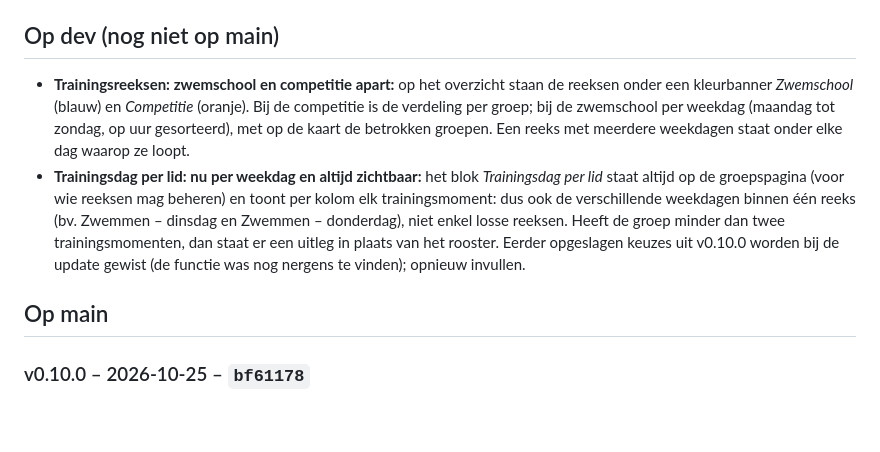
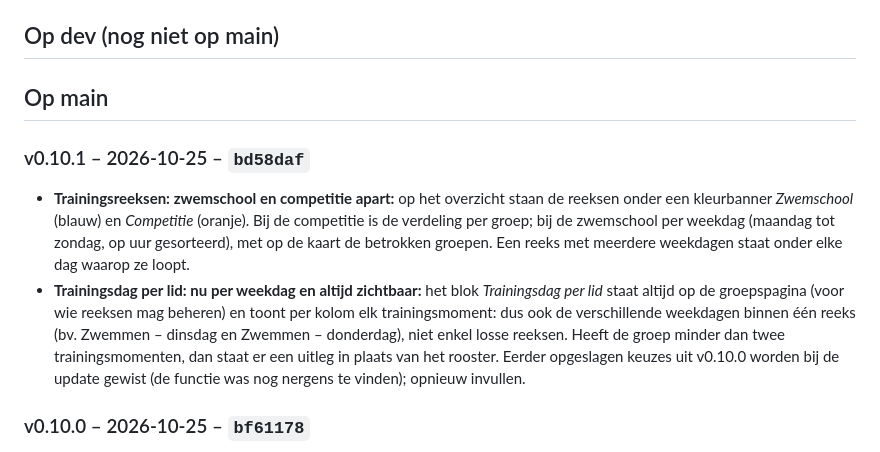
Before and after one commit to Tomke1984/hzs, a Markdown page: CHANGELOG.md, the part around the change. Rendered like a GitHub page; blank space fills up the shorter version.

Commit message:
Changelog v0.10.1
Co-Authored-By: Claude Sonnet 5.5 <noreply@anthropic.com>
Claude-Session: https://claude.ai/code/session_018ZrfJxkKFscXQvkYmQZNDx

```diff
--- a/CHANGELOG.md
+++ b/CHANGELOG.md
@@ -5,11 +5,12 @@ Zodra `dev` naar `main` gaat (enkel na goedkeuring), verhuizen die regels naar e
 
 ## Op dev (nog niet op main)
 
-- **Trainingsreeksen: zwemschool en competitie apart:** op het overzicht staan de reeksen onder een kleurbanner *Zwemschool* (blauw) en *Competitie* (oranje). Bij de competitie is de verdeling per groep; bij de zwemschool per weekdag (maandag tot zondag, op uur gesorteerd), met op de kaart de betrokken groepen. Een reeks met meerdere weekdagen staat onder elke dag waarop ze loopt.
-- **Trainingsdag per lid: nu per weekdag en altijd zichtbaar:** het blok *Trainingsdag per lid* staat altijd op de groepspagina (voor wie reeksen mag beheren) en toont per kolom elk trainingsmoment: dus ook de verschillende weekdagen binnen één reeks (bv. Zwemmen – dinsdag en Zwemmen – donderdag), niet enkel losse reeksen. Heeft de groep minder dan twee trainingsmomenten, dan staat er een uitleg in plaats van het rooster. Eerder opgeslagen keuzes uit v0.10.0 worden bij de update gewist (de functie was nog nergens te vinden); opnieuw invullen.
 
 ## Op main
 
+### v0.10.1 – 2026-10-25 – `bd58daf`
+- **Trainingsreeksen: zwemschool en competitie apart:** op het overzicht staan de reeksen onder een kleurbanner *Zwemschool* (blauw) en *Competitie* (oranje). Bij de competitie is de verdeling per groep; bij de zwemschool per weekdag (maandag tot zondag, op uur gesorteerd), met op de kaart de betrokken groepen. Een reeks met meerdere weekdagen staat onder elke dag waarop ze loopt.
+- **Trainingsdag per lid: nu per weekdag en altijd zichtbaar:** het blok *Trainingsdag per lid* staat altijd op de groepspagina (voor wie reeksen mag beheren) en toont per kolom elk trainingsmoment: dus ook de verschillende weekdagen binnen één reeks (bv. Zwemmen – dinsdag en Zwemmen – donderdag), niet enkel losse reeksen. Heeft de groep minder dan twee trainingsmomenten, dan staat er een uitleg in plaats van het rooster. Eerder opgeslagen keuzes uit v0.10.0 worden bij de update gewist (de functie was nog nergens te vinden); opnieuw invullen.
 ### v0.10.0 – 2026-10-25 – `bf61178`
 - **Trainingsdag per lid (zwemschool):** een groep kan meerdere trainingsmomenten hebben waarbij elk lid maar op één of enkele dagen zwemt. Op de groepspagina staat nu *Trainingsdag per lid*: een rooster met de actieve reeksen van de groep, waarin je per lid aanvinkt op welke reeks(en) hij zwemt (nieuwe tabel `member_series`). Niets aangevinkt = alle trainingen van de groep, zodat competitiegroepen en bestaande gegevens ongewijzigd blijven. Gevolgen: de aanwezigheidslijst van een training toont enkel de leden die daar horen; de persoonlijke kalender van een lid of ouder toont enkel de trainingen van de eigen dag(en) (trainers en bestuur zien alles); op de ledenpagina staat bij *Groep* welke trainingen het lid volgt. De keuze geldt enkel voor de reeksen van de huidige groep en vervalt vanzelf bij een groepswissel.
 - **Trainingsreeksen verlengen:** op de pagina van een reeks staat *Reeks verlengen* (nieuwe einddatum, standaard een jaar later) en op het overzicht *Alle getoonde reeksen verlengen tot …* (ook per categorie of groep gefilterd). De extra trainingen worden meteen aangemaakt met hetzelfde schema; reeds geschrapte dagen en individueel aangepaste trainingen blijven zoals ze zijn. Vakantieperiodes schrap je daarna in één keer via *Schrappen / verplaatsen* (die dagen komen niet terug). De einddatum mag tot ±2 jaar na vandaag liggen (voorheen werd de totale lengte vanaf de startdatum beperkt tot 18 maanden, waardoor verlengen vaak niet lukte).
```
Also changed, not shown: docs/FUNCTIONELE_EN_TECHNISCHE_ANALYSE.md (+2 -2 lines).
